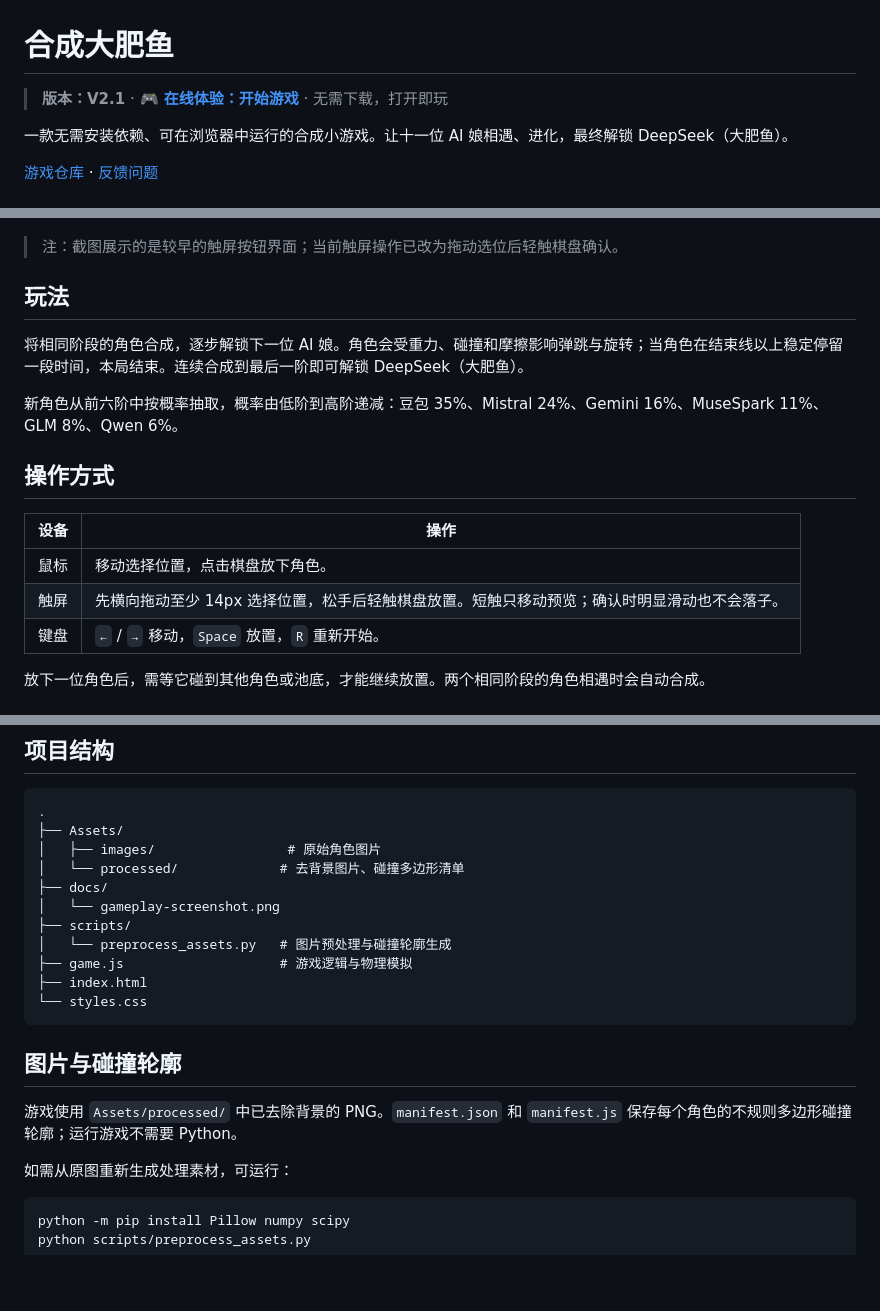
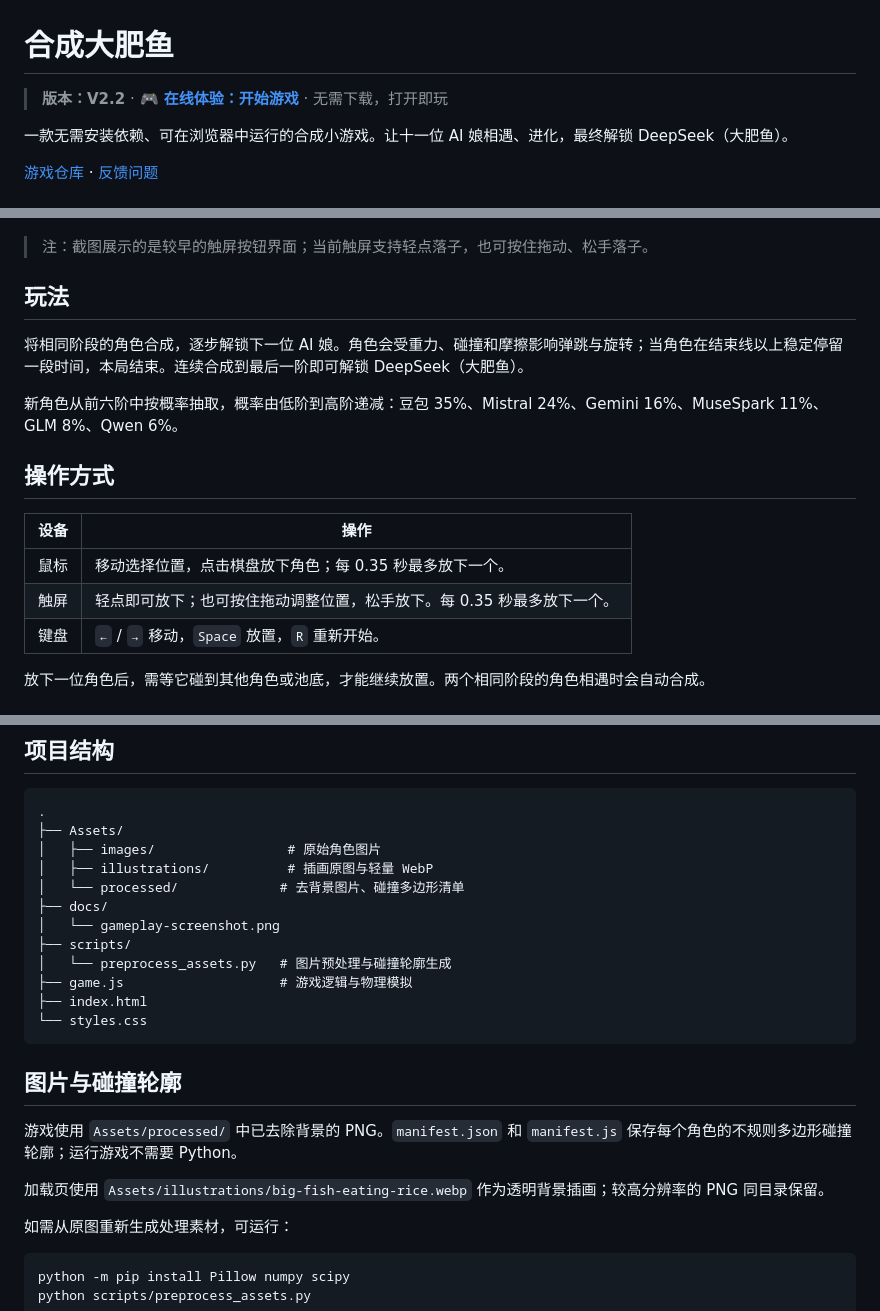
Before and after one commit to Koloyaaa/DaFeiYu, a Markdown page: README.md, 3 parts joined by grey strips. Rendered like a GitHub page; blank space fills up the shorter version.

```diff
--- a/README.md
+++ b/README.md
@@ -1,6 +1,6 @@
 # 合成大肥鱼
 
-> **版本：V2.1** · **[🎮 在线体验：开始游戏](https://koloyaaa.github.io/DaFeiYu/)** · 无需下载，打开即玩
+> **版本：V2.2** · **[🎮 在线体验：开始游戏](https://koloyaaa.github.io/DaFeiYu/)** · 无需下载，打开即玩
 
 一款无需安装依赖、可在浏览器中运行的合成小游戏。让十一位 AI 娘相遇、进化，最终解锁 DeepSeek（大肥鱼）。
 
@@ -12,7 +12,7 @@
   <img src="docs/gameplay-screenshot.png" alt="合成大肥鱼游戏画面" width="960">
 </p>
 
-> 注：截图展示的是较早的触屏按钮界面；当前触屏操作已改为拖动选位后轻触棋盘确认。
+> 注：截图展示的是较早的触屏按钮界面；当前触屏支持轻点落子，也可按住拖动、松手落子。
 
 ## 玩法
 
@@ -24,8 +24,8 @@
 
 | 设备 | 操作 |
 | --- | --- |
-| 鼠标 | 移动选择位置，点击棋盘放下角色。 |
-| 触屏 | 先横向拖动至少 14px 选择位置，松手后轻触棋盘放置。短触只移动预览；确认时明显滑动也不会落子。 |
+| 鼠标 | 移动选择位置，点击棋盘放下角色；每 0.35 秒最多放下一个。 |
+| 触屏 | 轻点即可放下；也可按住拖动调整位置，松手放下。每 0.35 秒最多放下一个。 |
 | 键盘 | `←` / `→` 移动，`Space` 放置，`R` 重新开始。 |
 
 放下一位角色后，需等它碰到其他角色或池底，才能继续放置。两个相同阶段的角色相遇时会自动合成。
@@ -51,6 +51,7 @@ cd DaFeiYu
 .
 ├── Assets/
 │   ├── images/                 # 原始角色图片
+│   ├── illustrations/          # 插画原图与轻量 WebP
 │   └── processed/             # 去背景图片、碰撞多边形清单
 ├── docs/
 │   └── gameplay-screenshot.png
@@ -64,6 +65,8 @@ cd DaFeiYu
 ## 图片与碰撞轮廓
 
 游戏使用 `Assets/processed/` 中已去除背景的 PNG。`manifest.json` 和 `manifest.js` 保存每个角色的不规则多边形碰撞轮廓；运行游戏不需要 Python。
+
+加载页使用 `Assets/illustrations/big-fish-eating-rice.webp` 作为透明背景插画；较高分辨率的 PNG 同目录保留。
 
 如需从原图重新生成处理素材，可运行：
 
```
Also changed, not shown: Assets/illustrations/big-fish-eating-rice.png (added), 4 other files.
